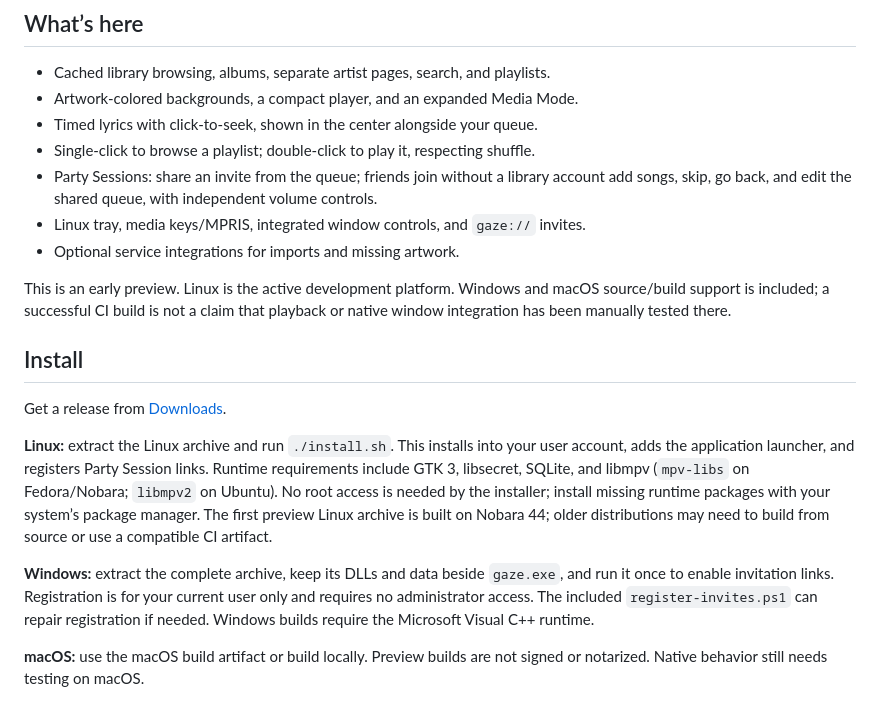
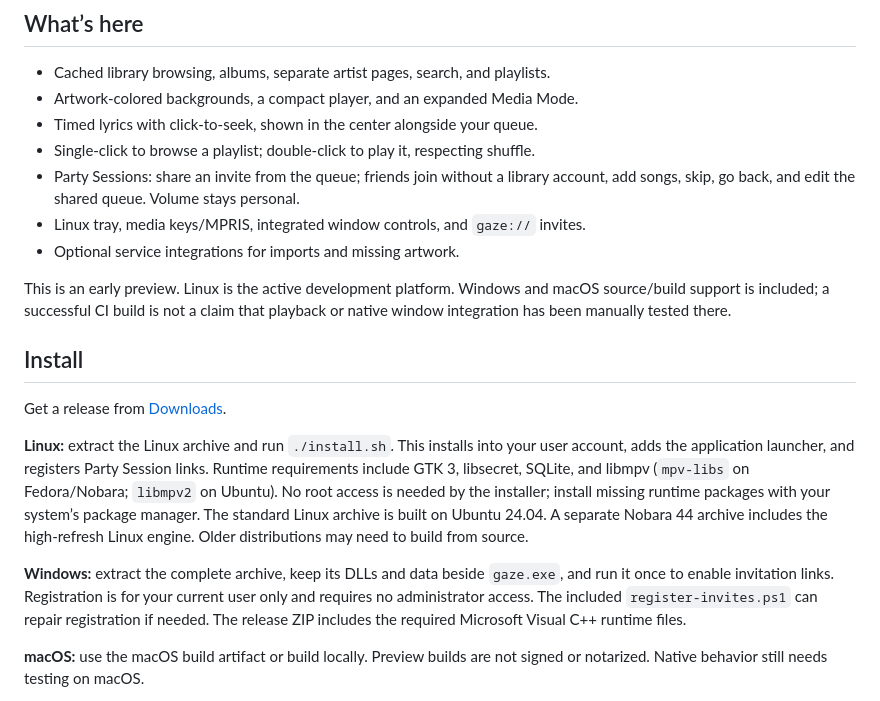
Before and after one commit to CtrlAltForgot/gaze, a Markdown page: README.md, the part around the change. Drawn GitHub-style.

Commit message:
docs: clarify preview download setup [skip ci]

```diff
--- a/README.md
+++ b/README.md
@@ -15,7 +15,7 @@ Party Session. Built with Flutter, with an optional lightweight Node service.
 - Timed lyrics with click-to-seek, shown in the center alongside your queue.
 - Single-click to browse a playlist; double-click to play it, respecting shuffle.
 - Party Sessions: share an invite from the queue; friends join without a library
-  account add songs, skip, go back, and edit the shared queue, with independent volume controls.
+  account, add songs, skip, go back, and edit the shared queue. Volume stays personal.
 - Linux tray, media keys/MPRIS, integrated window controls, and `gaze://` invites.
 - Optional service integrations for imports and missing artwork.
 
@@ -32,14 +32,15 @@ your user account, adds the application launcher, and registers Party Session
 links. Runtime requirements include GTK 3, libsecret, SQLite, and libmpv
 (`mpv-libs` on Fedora/Nobara; `libmpv2` on Ubuntu). No root access is needed by
 the installer; install missing runtime packages with your system’s package manager.
-The first preview Linux archive is built on Nobara 44; older distributions may
-need to build from source or use a compatible CI artifact.
+The standard Linux archive is built on Ubuntu 24.04. A separate Nobara 44
+archive includes the high-refresh Linux engine. Older distributions may need
+to build from source.
 
 **Windows:** extract the complete archive, keep its DLLs and data beside
 `gaze.exe`, and run it once to enable invitation links. Registration is for your
 current user only and requires no administrator access. The included
-`register-invites.ps1` can repair registration if needed. Windows
-builds require the Microsoft Visual C++ runtime.
+`register-invites.ps1` can repair registration if needed. The release ZIP
+includes the required Microsoft Visual C++ runtime files.
 
 **macOS:** use the macOS build artifact or build locally. Preview builds are not
 signed or notarized. Native behavior still needs testing on macOS.
```
